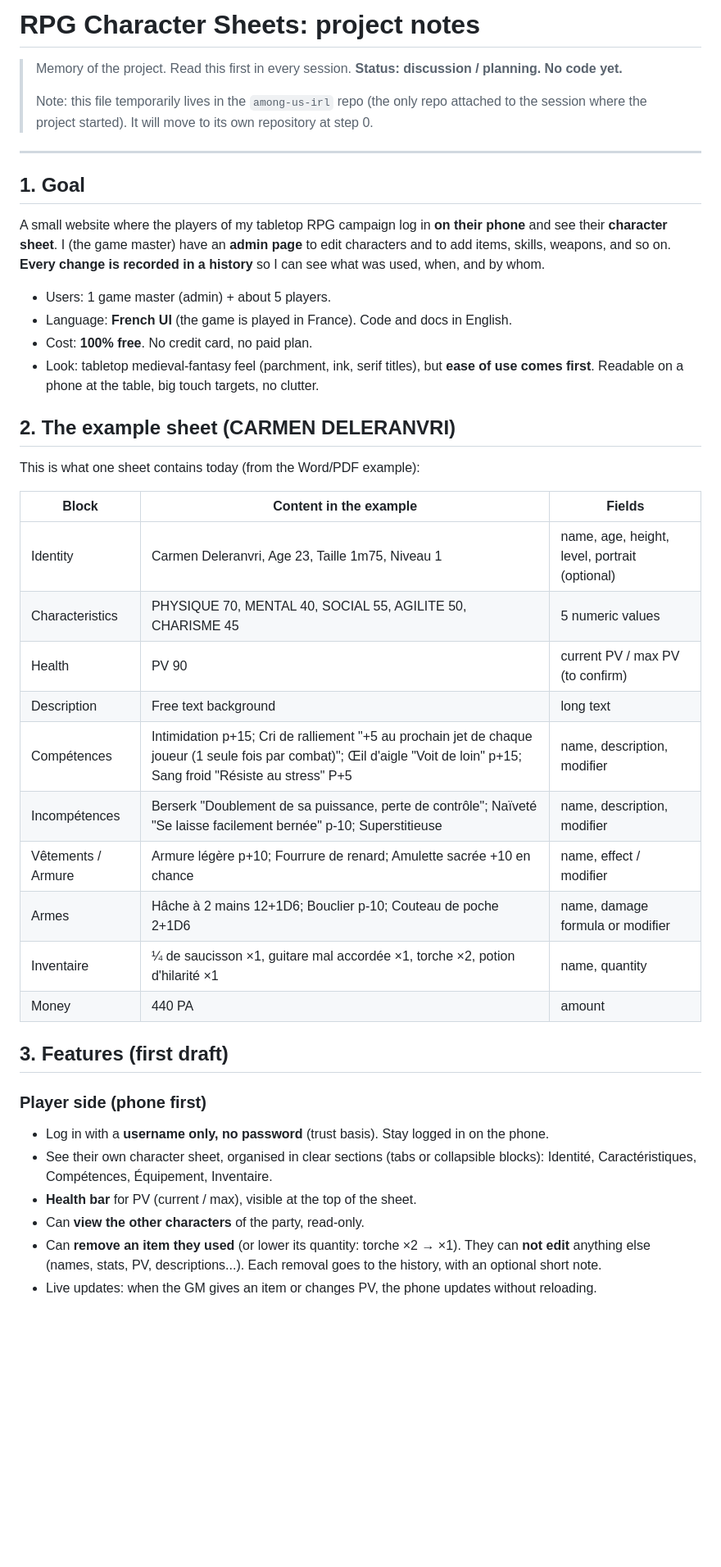
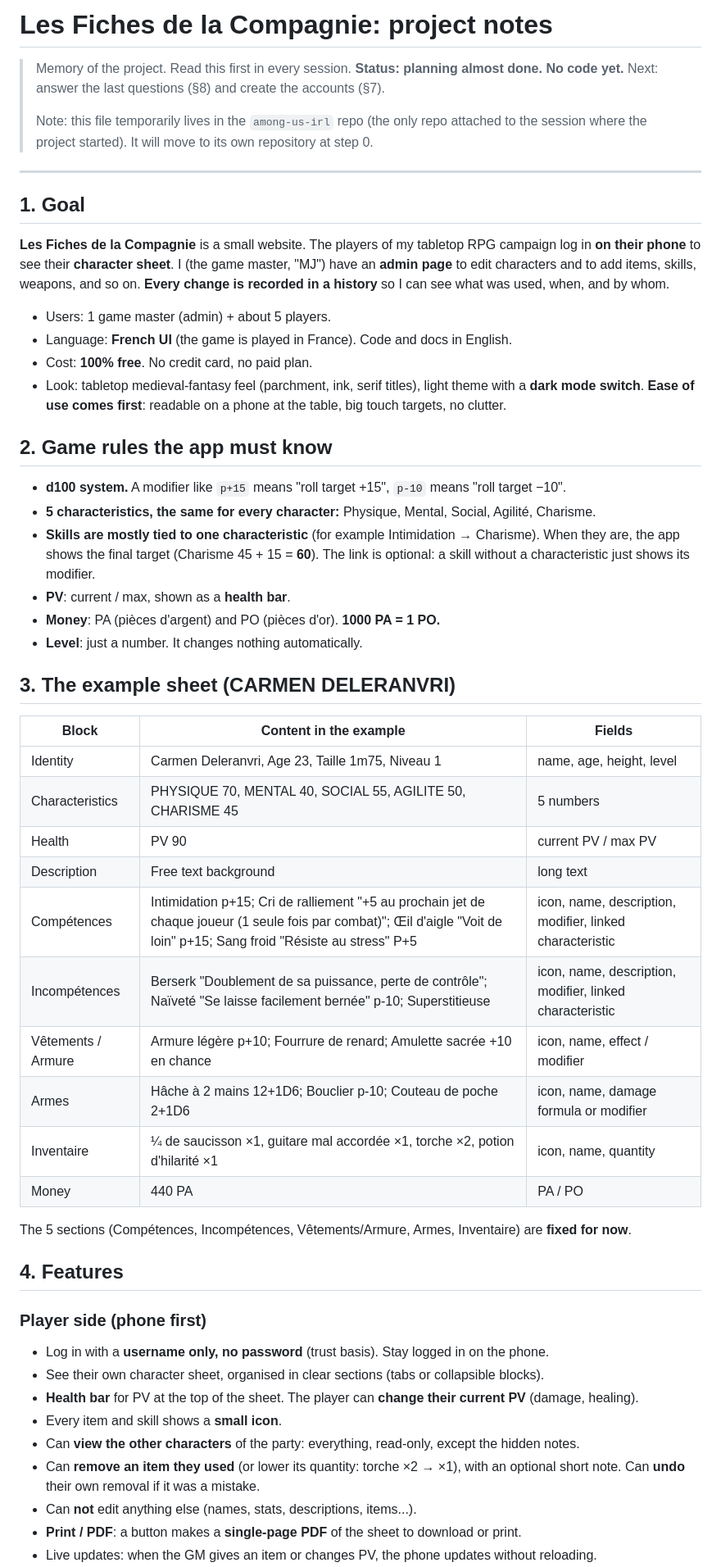
Before and after one commit to Gimarka/among-us-irl, a Markdown page: rpg-character-sheets/PROJECT.md, the part around one of its changes. Shown at 82% size. GitHub-like rendering; blank space fills up the shorter version.

```diff
--- a/rpg-character-sheets/PROJECT.md
+++ b/rpg-character-sheets/PROJECT.md
@@ -1,7 +1,8 @@
-# RPG Character Sheets: project notes
+# Les Fiches de la Compagnie: project notes
 
 > Memory of the project. Read this first in every session.
-> **Status: discussion / planning. No code yet.**
+> **Status: planning almost done. No code yet.** Next: answer the last questions (§8)
+> and create the accounts (§7).
 >
 > Note: this file temporarily lives in the `among-us-irl` repo (the only repo attached to
 > the session where the project started). It will move to its own repository at step 0.
@@ -10,44 +11,64 @@
 
 ## 1. Goal
 
-A small website where the players of my tabletop RPG campaign log in **on their phone**
-and see their **character sheet**. I (the game master) have an **admin page** to edit
-characters and to add items, skills, weapons, and so on. **Every change is recorded in a
-history** so I can see what was used, when, and by whom.
+**Les Fiches de la Compagnie** is a small website. The players of my tabletop RPG
+campaign log in **on their phone** to see their **character sheet**. I (the game
+master, "MJ") have an **admin page** to edit characters and to add items, skills,
+weapons, and so on. **Every change is recorded in a history** so I can see what was used,
+when, and by whom.
 
 - Users: 1 game master (admin) + about 5 players.
 - Language: **French UI** (the game is played in France). Code and docs in English.
 - Cost: **100% free**. No credit card, no paid plan.
-- Look: tabletop medieval-fantasy feel (parchment, ink, serif titles), but **ease of use
-  comes first**. Readable on a phone at the table, big touch targets, no clutter.
+- Look: tabletop medieval-fantasy feel (parchment, ink, serif titles), light theme with
+  a **dark mode switch**. **Ease of use comes first**: readable on a phone at the table,
+  big touch targets, no clutter.
 
-## 2. The example sheet (CARMEN DELERANVRI)
+## 2. Game rules the app must know
 
-This is what one sheet contains today (from the Word/PDF example):
+- **d100 system.** A modifier like `p+15` means "roll target +15", `p-10` means "roll
+  target −10".
+- **5 characteristics, the same for every character:** Physique, Mental, Social,
+  Agilité, Charisme.
+- **Skills are mostly tied to one characteristic** (for example Intimidation → Charisme).
+  When they are, the app shows the final target (Charisme 45 + 15 = **60**). The link
+  is optional: a skill without a characteristic just shows its modifier.
+- **PV**: current / max, shown as a **health bar**.
+- **Money**: PA (pièces d'argent) and PO (pièces d'or). **1000 PA = 1 PO.**
+- **Level**: just a number. It changes nothing automatically.
+
+## 3. The example sheet (CARMEN DELERANVRI)
 
 | Block | Content in the example | Fields |
 |---|---|---|
-| Identity | Carmen Deleranvri, Age 23, Taille 1m75, Niveau 1 | name, age, height, level, portrait (optional) |
-| Characteristics | PHYSIQUE 70, MENTAL 40, SOCIAL 55, AGILITE 50, CHARISME 45 | 5 numeric values |
-| Health | PV 90 | current PV / max PV (to confirm) |
+| Identity | Carmen Deleranvri, Age 23, Taille 1m75, Niveau 1 | name, age, height, level |
+| Characteristics | PHYSIQUE 70, MENTAL 40, SOCIAL 55, AGILITE 50, CHARISME 45 | 5 numbers |
+| Health | PV 90 | current PV / max PV |
 | Description | Free text background | long text |
-| Compétences | Intimidation p+15; Cri de ralliement "+5 au prochain jet de chaque joueur (1 seule fois par combat)"; Œil d'aigle "Voit de loin" p+15; Sang froid "Résiste au stress" P+5 | name, description, modifier |
-| Incompétences | Berserk "Doublement de sa puissance, perte de contrôle"; Naïveté "Se laisse facilement bernée" p-10; Superstitieuse | name, description, modifier |
-| Vêtements / Armure | Armure légère p+10; Fourrure de renard; Amulette sacrée +10 en chance | name, effect / modifier |
-| Armes | Hâche à 2 mains 12+1D6; Bouclier p-10; Couteau de poche 2+1D6 | name, damage formula or modifier |
-| Inventaire | ¼ de saucisson ×1, guitare mal accordée ×1, torche ×2, potion d'hilarité ×1 | name, quantity |
-| Money | 440 PA | amount |
+| Compétences | Intimidation p+15; Cri de ralliement "+5 au prochain jet de chaque joueur (1 seule fois par combat)"; Œil d'aigle "Voit de loin" p+15; Sang froid "Résiste au stress" P+5 | icon, name, description, modifier, linked characteristic |
+| Incompétences | Berserk "Doublement de sa puissance, perte de contrôle"; Naïveté "Se laisse facilement bernée" p-10; Superstitieuse | icon, name, description, modifier, linked characteristic |
+| Vêtements / Armure | Armure légère p+10; Fourrure de renard; Amulette sacrée +10 en chance | icon, name, effect / modifier |
+| Armes | Hâche à 2 mains 12+1D6; Bouclier p-10; Couteau de poche 2+1D6 | icon, name, damage formula or modifier |
+| Inventaire | ¼ de saucisson ×1, guitare mal accordée ×1, torche ×2, potion d'hilarité ×1 | icon, name, quantity |
+| Money | 440 PA | PA / PO |
 
-## 3. Features (first draft)
+The 5 sections (Compétences, Incompétences, Vêtements/Armure, Armes, Inventaire) are
+**fixed for now**.
+
+## 4. Features
 
 ### Player side (phone first)
 - Log in with a **username only, no password** (trust basis). Stay logged in on the phone.
 - See their own character sheet, organised in clear sections (tabs or collapsible
-  blocks): Identité, Caractéristiques, Compétences, Équipement, Inventaire.
-- **Health bar** for PV (current / max), visible at the top of the sheet.
-- Can **view the other characters** of the party, read-only.
-- Can **remove an item they used** (or lower its quantity: torche ×2 → ×1). They can
-  **not edit** anything else (names, stats, PV, descriptions...). Each removal goes to
-  the history, with an optional short note.
+  blocks).
+- **Health bar** for PV at the top of the sheet. The player can **change their current
+  PV** (damage, healing).
+- Every item and skill shows a **small icon**.
+- Can **view the other characters** of the party: everything, read-only, except the
+  hidden notes.
+- Can **remove an item they used** (or lower its quantity: torche ×2 → ×1), with an
+  optional short note. Can **undo** their own removal if it was a mistake.
+- Can **not** edit anything else (names, stats, descriptions, items...).
+- **Print / PDF**: a button makes a **single-page PDF** of the sheet to download or print.
 - Live updates: when the GM gives an item or changes PV, the phone updates without
   reloading.
```
Also changed, not shown: other parts of rpg-character-sheets/PROJECT.md (+105 -83 lines).
